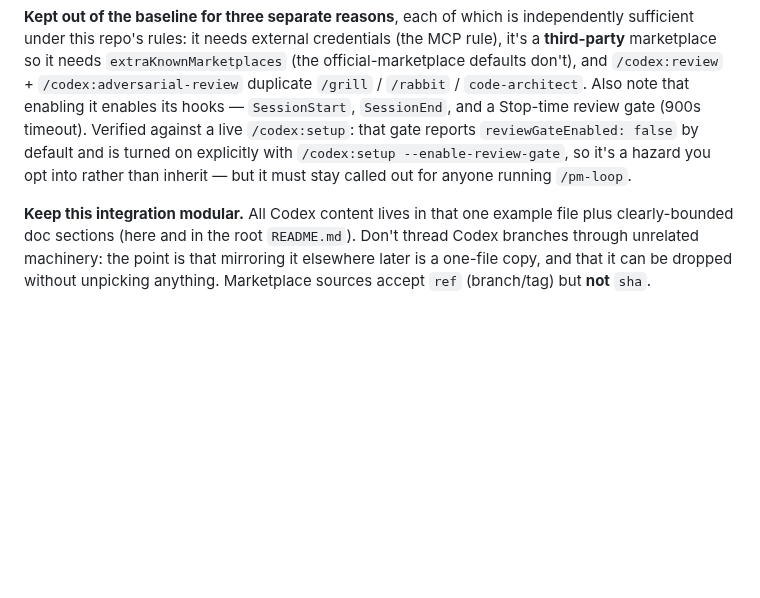
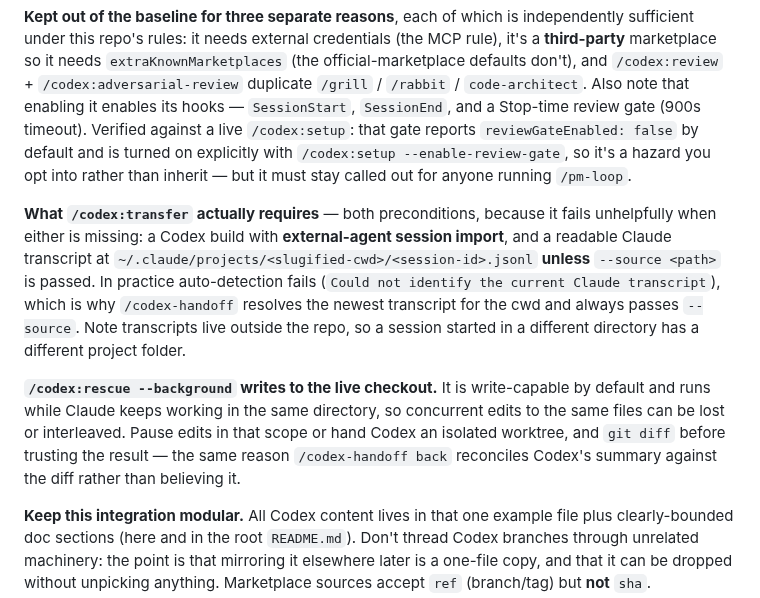
Before and after one commit to cbmono/ai-setup, a Markdown page: .claude/README.md, the part around the change. Drawn GitHub-style; blank space fills up the shorter version.

```diff
--- a/.claude/README.md
+++ b/.claude/README.md
@@ -112,6 +112,10 @@ Plugins enable behind the folder-trust gate on first launch, not silently. Consu
 
 **Kept out of the baseline for three separate reasons**, each of which is independently sufficient under this repo's rules: it needs external credentials (the MCP rule), it's a **third-party** marketplace so it needs `extraKnownMarketplaces` (the official-marketplace defaults don't), and `/codex:review` + `/codex:adversarial-review` duplicate `/grill` / `/rabbit` / `code-architect`. Also note that enabling it enables its hooks — `SessionStart`, `SessionEnd`, and a Stop-time review gate (900s timeout). Verified against a live `/codex:setup`: that gate reports `reviewGateEnabled: false` by default and is turned on explicitly with `/codex:setup --enable-review-gate`, so it's a hazard you opt into rather than inherit — but it must stay called out for anyone running `/pm-loop`.
 
+**What `/codex:transfer` actually requires** — both preconditions, because it fails unhelpfully when either is missing: a Codex build with **external-agent session import**, and a readable Claude transcript at `~/.claude/projects/<slugified-cwd>/<session-id>.jsonl` **unless** `--source <path>` is passed. In practice auto-detection fails (`Could not identify the current Claude transcript`), which is why `/codex-handoff` resolves the newest transcript for the cwd and always passes `--source`. Note transcripts live outside the repo, so a session started in a different directory has a different project folder.
+
+**`/codex:rescue --background` writes to the live checkout.** It is write-capable by default and runs while Claude keeps working in the same directory, so concurrent edits to the same files can be lost or interleaved. Pause edits in that scope or hand Codex an isolated worktree, and `git diff` before trusting the result — the same reason `/codex-handoff back` reconciles Codex's summary against the diff rather than believing it.
+
 **Keep this integration modular.** All Codex content lives in that one example file plus clearly-bounded doc sections (here and in the root `README.md`). Don't thread Codex branches through unrelated machinery: the point is that mirroring it elsewhere later is a one-file copy, and that it can be dropped without unpicking anything. Marketplace sources accept `ref` (branch/tag) but **not** `sha`.
 
 ## Browser control (Claude for Chrome)
```
Also changed, not shown: .claude/commands/codex-handoff.md (+3 -1 lines), README.md (+5 -3 lines).
